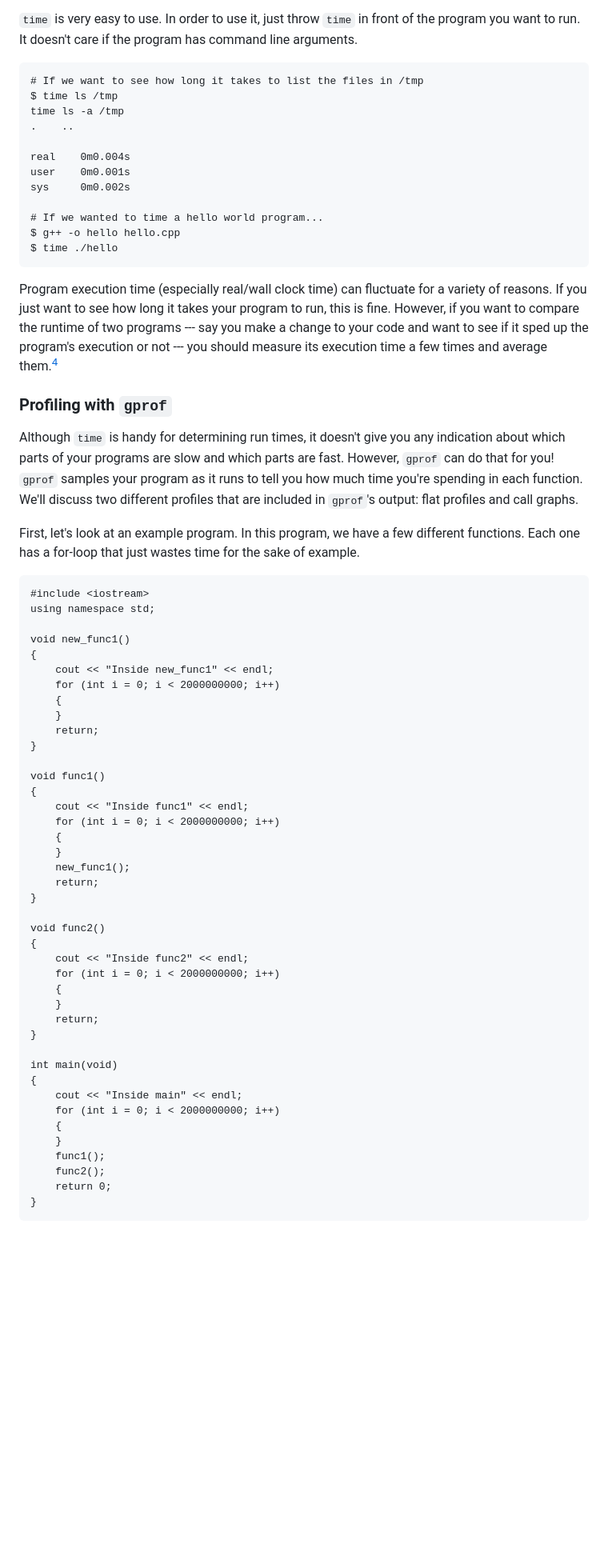
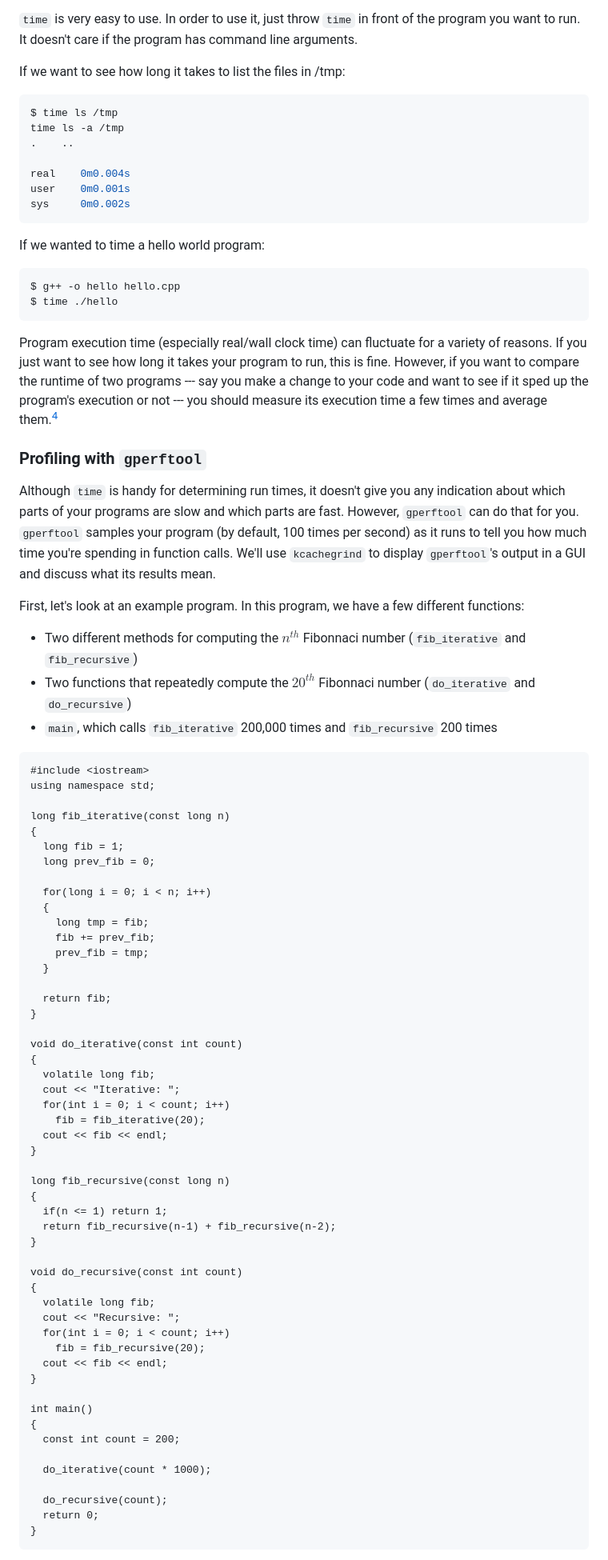
Before and after one commit to LearnYouSomeComputer/Tools-For-Programming, a Markdown page: 10-Profiling.md, the part around the change printed below. Shown: that part at 80% size. Rendered like a GitHub page; blank space fills up the shorter version.

```diff
--- a/10-Profiling.md
+++ b/10-Profiling.md
@@ -117,8 +117,9 @@ System time
 In order to use it, just throw `time` in front of the program you want to run.
 It doesn't care if the program has command line arguments.
 
-~~~
-# If we want to see how long it takes to list the files in /tmp
+If we want to see how long it takes to list the files in /tmp:
+
+~~~shell
 $ time ls /tmp
 time ls -a /tmp
 .    ..
@@ -126,8 +127,11 @@ time ls -a /tmp
 real    0m0.004s
 user    0m0.001s
 sys     0m0.002s
+~~~
 
-# If we wanted to time a hello world program...
+If we wanted to time a hello world program:
+
+~~~shell
 $ g++ -o hello hello.cpp
 $ time ./hello
 ~~~
@@ -137,59 +141,70 @@ If you just want to see how long it takes your program to run, this is fine.
 However, if you want to compare the runtime of two programs --- say you make a change to your code and want to see
 if it sped up the program's execution or not --- you should measure its execution time a few times and average them.[^stats]
 
-### Profiling with `gprof`
+### Profiling with `gperftool`
 
 Although `time` is handy for determining run times, it doesn't give you any indication about which parts of your programs are slow and which parts are fast.
-However, `gprof` can do that for you!
-`gprof` samples your program as it runs to tell you how much time you're spending in each function.
-We'll discuss two different profiles that are included in `gprof`'s output: flat profiles and call graphs.
-
+However, `gperftool` can do that for you.
+`gperftool` samples your program (by default, 100 times per second) as it runs to tell you how much time you're spending in function calls.
+We'll use `kcachegrind` to display `gperftool`'s output in a GUI and discuss what its results mean.
 
 First, let's look at an example program.
-In this program, we have a few different functions.
-Each one has a for-loop that just wastes time for the sake of example.
+In this program, we have a few different functions:
+- Two different methods for computing the $n^{th}$ Fibonnaci number (`fib_iterative` and `fib_recursive`)
+- Two functions that repeatedly compute the $20^{th}$ Fibonnaci number (`do_iterative` and `do_recursive`)
+- `main`, which calls `fib_iterative` 200,000 times and `fib_recursive` 200 times
 
 ~~~{.cpp .numberLines}
 #include <iostream>
 using namespace std;
 
-void new_func1()
+long fib_iterative(const long n)
 {
-    cout << "Inside new_func1" << endl;
-    for (int i = 0; i < 2000000000; i++)
-    {
-    }
-    return;
+  long fib = 1;
+  long prev_fib = 0;
+
+  for(long i = 0; i < n; i++)
+  {
+    long tmp = fib;
+    fib += prev_fib;
+    prev_fib = tmp;
+  }
+
+  return fib;
 }
 
-void func1()
+void do_iterative(const int count)
 {
-    cout << "Inside func1" << endl;
-    for (int i = 0; i < 2000000000; i++)
-    {
-    }
-    new_func1();
-    return;
+  volatile long fib;
+  cout << "Iterative: ";
+  for(int i = 0; i < count; i++)
+    fib = fib_iterative(20);
+  cout << fib << endl;
 }
 
-void func2()
+long fib_recursive(const long n)
 {
-    cout << "Inside func2" << endl;
-    for (int i = 0; i < 2000000000; i++)
-    {
-    }
-    return;
+  if(n <= 1) return 1;
+  return fib_recursive(n-1) + fib_recursive(n-2);
 }
 
-int main(void)
+void do_recursive(const int count)
 {
-    cout << "Inside main" << endl;
-    for (int i = 0; i < 2000000000; i++)
-    {
-    }
-    func1();
-    func2();
-    return 0;
+  volatile long fib;
+  cout << "Recursive: ";
+  for(int i = 0; i < count; i++)
+    fib = fib_recursive(20);
+  cout << fib << endl;
+}
+
+int main()
+{
+  const int count = 200;
+
+  do_iterative(count * 1000);
+
+  do_recursive(count);
+  return 0;
 }
 ~~~
 
```
Also changed, not shown: other parts of 10-Profiling.md (+126 -85 lines), 10/gperftool-call-graph-2.png (added), 10/gperftool-call-graph.png (added), 10/gperftool-flat-profile.png (added), 10/gperftool-source.png (added).
